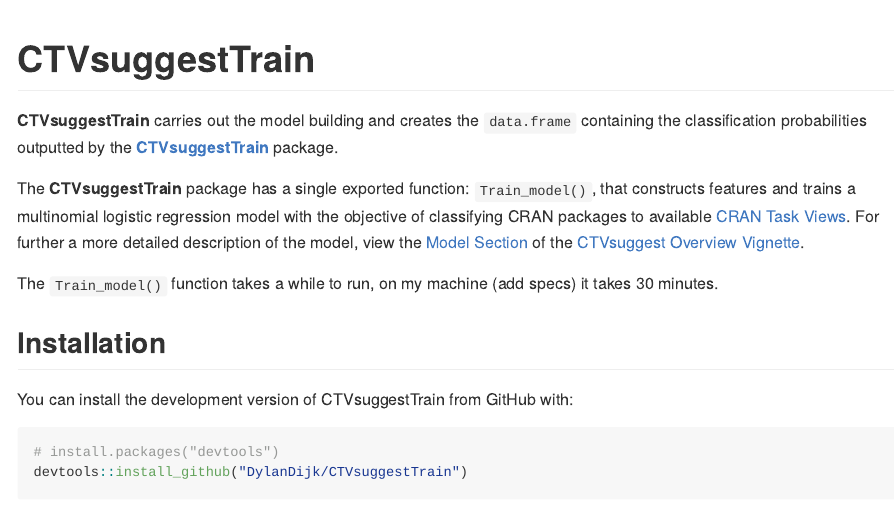
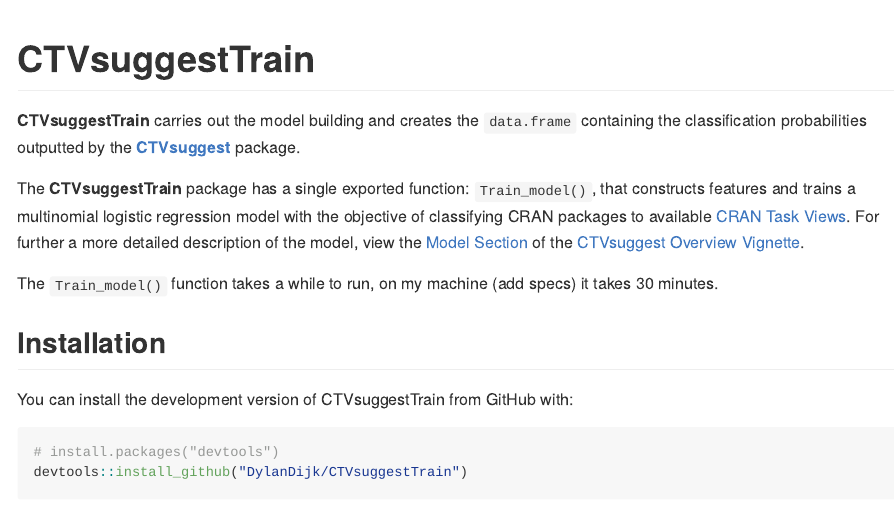
Before and after one commit to DylanDijk/CTVsuggestTrain, an R Markdown document (README.Rmd): the page in a window 1100 px wide, from its top. The pictures show the output file README.md that the author committed with the source, drawn offline in the style of GitHub.

Commit message:
small ammendments of description and readme

```diff
--- a/README.Rmd
+++ b/README.Rmd
@@ -18,7 +18,7 @@
 <!-- badges: start -->
 <!-- badges: end -->
 
-**CTVsuggestTrain** carries out the model building and creates the `data.frame` containing the classification probabilities outputted by the [**CTVsuggestTrain**](https://dylandijk.github.io/CTVsuggest/index.html) package.
+**CTVsuggestTrain** carries out the model building and creates the `data.frame` containing the classification probabilities outputted by the [**CTVsuggest**](https://dylandijk.github.io/CTVsuggest/index.html) package.
 
 The **CTVsuggestTrain** package has a single exported function: `Train_model()`, that constructs features and trains a multinomial logistic regression model with the objective of classifying CRAN packages to available [CRAN Task Views](https://github.com/cran-task-views/ctv#available-task-views). For further a more detailed description of the model, view the [Model Section](https://dylandijk.github.io/CTVsuggestTrain/articles/Package-Overview.html#the-model) of the [CTVsuggest Overview Vignette](https://dylandijk.github.io/CTVsuggest/articles/CTVsuggest-Overview.html).
 
```
Also changed, not shown: README.md, 1 other file.
